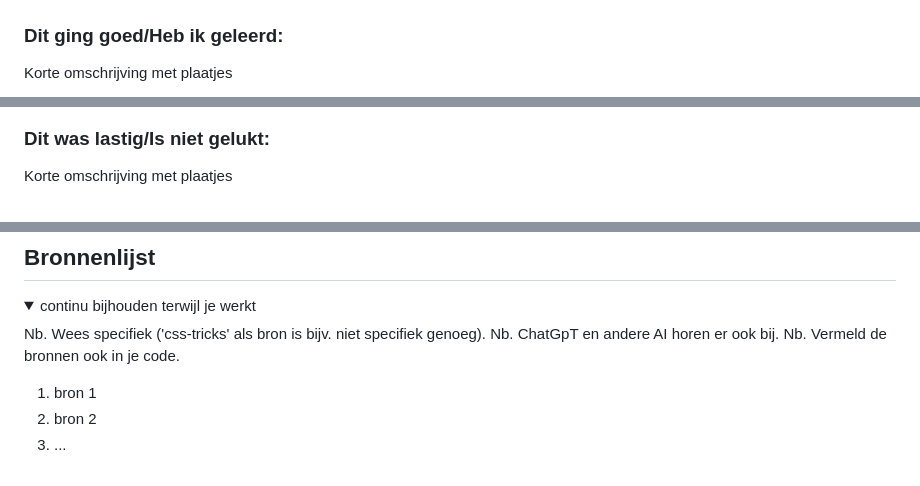
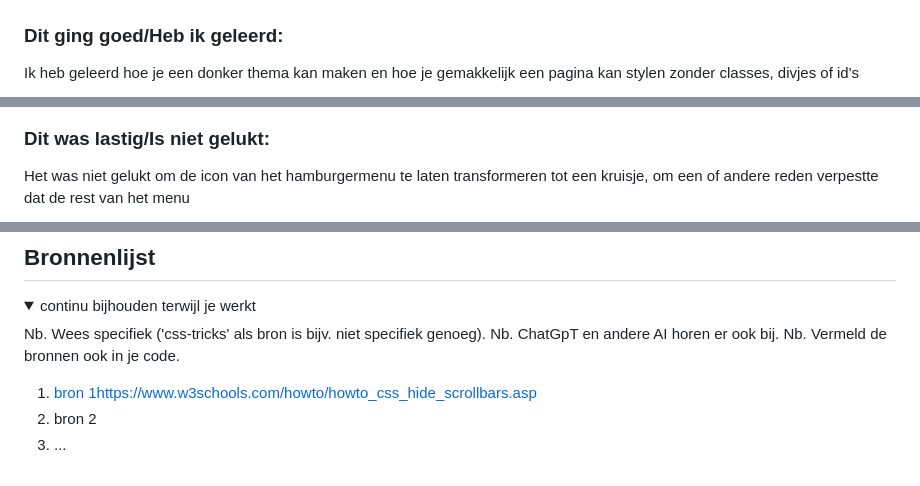
Before and after one commit to Mees-vw/FED, a Markdown page: README.md, 3 parts joined by grey strips. Drawn GitHub-style; folded sections open.

```diff
--- a/README.md
+++ b/README.md
@@ -207,5 +207,5 @@ Nb. Door *open* toe te voegen aan een *details* element kun je deze standaard op
 
 
   ### Dit ging goed/Heb ik geleerd:
-  Korte omschrijving met plaatjes
+  Ik heb geleerd hoe je een donker thema kan maken en hoe je gemakkelijk een pagina kan stylen zonder classes, divjes of id's
 
@@ -213,5 +213,5 @@ Nb. Door *open* toe te voegen aan een *details* element kun je deze standaard op
 
 
   ### Dit was lastig/Is niet gelukt:
-  Korte omschrijving met plaatjes
+  Het was niet gelukt om de icon van het hamburgermenu te laten transformeren tot een kruisje, om een of andere reden verpestte dat de rest van het menu
 
@@ -231,7 +231,7 @@ Nb. Door *open* toe te voegen aan een *details* element kun je deze standaard op
   Nb. ChatGpT en andere AI horen er ook bij.
   Nb. Vermeld de bronnen ook in je code.
 
-  1. bron 1
+  1. [bron 1](https://www.w3schools.com/howto/howto_css_hide_scrollbars.asp )https://www.w3schools.com/howto/howto_css_hide_scrollbars.asp
   2. bron 2
   3. ...
 
```
Also changed, not shown: other parts of README.md (+2 -2 lines).
